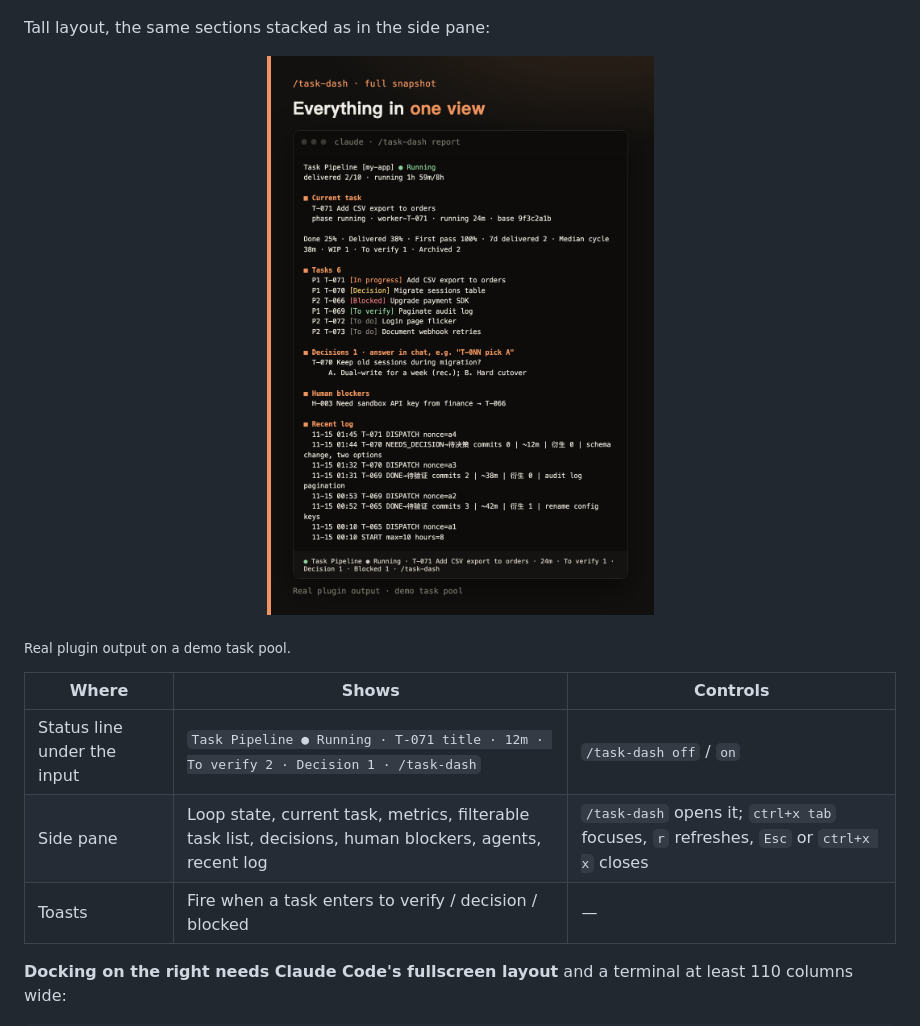
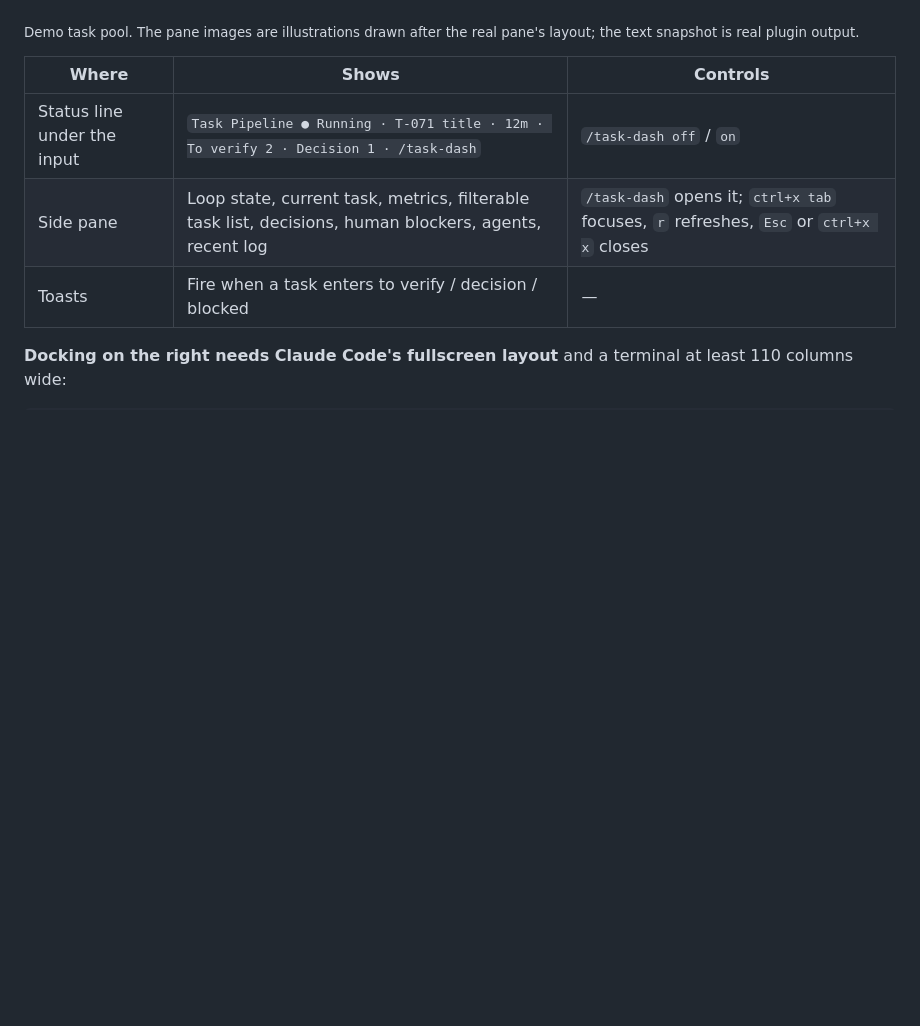
Before and after one commit to qiqll/claude-task, a Markdown page: README.md, the part around one of its changes. Drawn GitHub-style; pictures changed too: docs/promo/assets/dash-tall-en.png (deleted); blank space fills up the shorter version.

```diff
--- a/README.md
+++ b/README.md
@@ -126,11 +134,7 @@ Wide layout, the full snapshot as it prints into the conversation:
 
 <p align="center"><img src="docs/promo/assets/dash-wide-en.png" alt="/task-dash full snapshot, wide layout, demo task pool" width="820"></p>
 
-Tall layout, the same sections stacked as in the side pane:
-
-<p align="center"><img src="docs/promo/assets/dash-tall-en.png" alt="/task-dash full snapshot, tall layout, demo task pool" width="480"></p>
-
-<sub>Real plugin output on a demo task pool.</sub>
+<sub>Demo task pool. The pane images are illustrations drawn after the real pane's layout; the text snapshot is real plugin output.</sub>
 
 | Where | Shows | Controls |
 |---|---|---|
```
Also changed, not shown: other parts of README.md (+9 -1 lines), README.zh-CN.md (+10 -6 lines), docs/promo/posts.md (+2 -1 lines), docs/promo/assets/dash-dock-en.png (added), docs/promo/assets/dash-dock-zh.png (added), docs/promo/assets/dash-pane-en.png (added), docs/promo/assets/dash-pane-zh.png (added), docs/promo/assets/dash-tall-zh.png (deleted), 4 other files.
